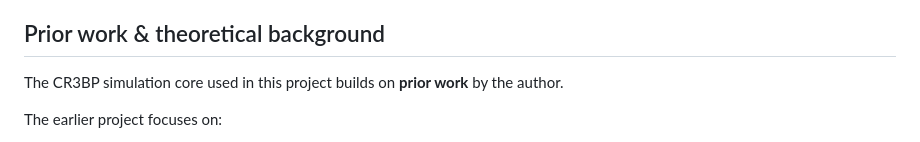
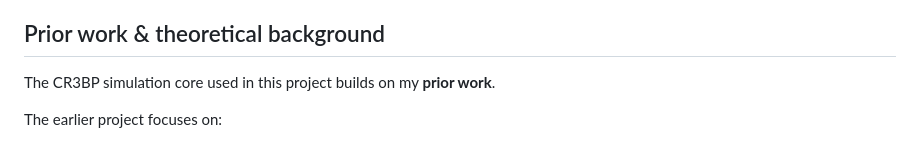
Before and after one commit to hozanoo/cr3bp-station-keeping, a Markdown page: README.md, the part around the change printed below. Rendered like a GitHub page.

```diff
--- a/README.md
+++ b/README.md
@@ -10,7 +10,7 @@ The RL agent learns to maintain a spacecraft trajectory near L1 by **tracking a
 
 ## Prior work & theoretical background
 
-The CR3BP simulation core used in this project builds on **prior work** by the author.
+The CR3BP simulation core used in this project builds on my **prior work**.
 
 The earlier project focuses on:
 - The classical **N-body problem**
```
Also changed, not shown: other parts of README.md (+1 -1 lines).
